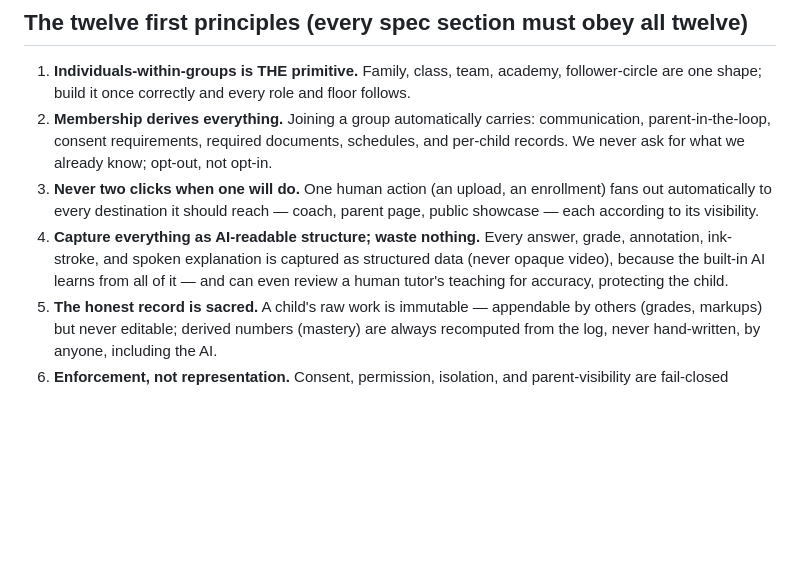
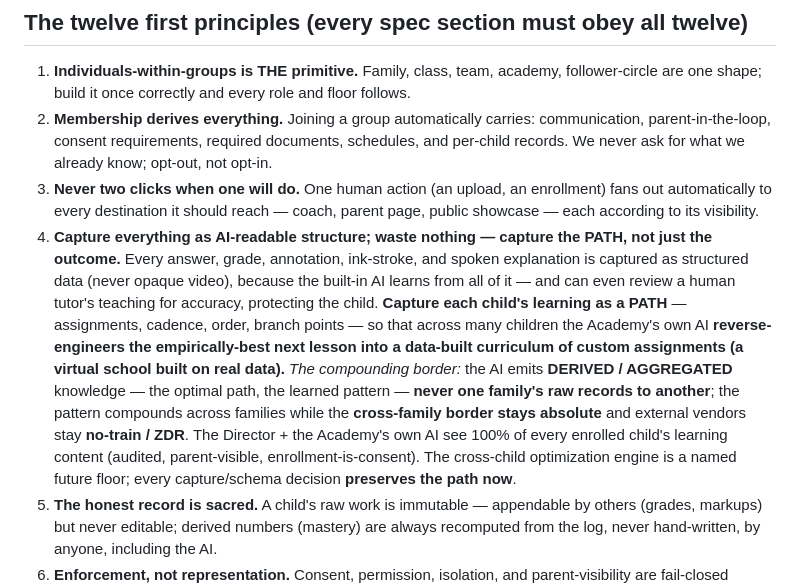
Before and after one commit to sethvernon12/Space-Blasters, a Markdown page: docs/ONE_PAGE.md, the part around the change. GitHub-like rendering; blank space fills up the shorter version.

```diff
--- a/docs/ONE_PAGE.md
+++ b/docs/ONE_PAGE.md
@@ -30,7 +30,7 @@ The platform builds ONE thing: **groups** (each with a purpose), **roles** held
 1. **Individuals-within-groups is THE primitive.** Family, class, team, academy, follower-circle are one shape; build it once correctly and every role and floor follows.
 2. **Membership derives everything.** Joining a group automatically carries: communication, parent-in-the-loop, consent requirements, required documents, schedules, and per-child records. We never ask for what we already know; opt-out, not opt-in.
 3. **Never two clicks when one will do.** One human action (an upload, an enrollment) fans out automatically to every destination it should reach — coach, parent page, public showcase — each according to its visibility.
-4. **Capture everything as AI-readable structure; waste nothing.** Every answer, grade, annotation, ink-stroke, and spoken explanation is captured as structured data (never opaque video), because the built-in AI learns from all of it — and can even review a human tutor's teaching for accuracy, protecting the child.
+4. **Capture everything as AI-readable structure; waste nothing — capture the PATH, not just the outcome.** Every answer, grade, annotation, ink-stroke, and spoken explanation is captured as structured data (never opaque video), because the built-in AI learns from all of it — and can even review a human tutor's teaching for accuracy, protecting the child. **Capture each child's learning as a PATH** — assignments, cadence, order, branch points — so that across many children the Academy's own AI **reverse-engineers the empirically-best next lesson into a data-built curriculum of custom assignments (a virtual school built on real data).** *The compounding border:* the AI emits **DERIVED / AGGREGATED** knowledge — the optimal path, the learned pattern — **never one family's raw records to another**; the pattern compounds across families while the **cross-family border stays absolute** and external vendors stay **no-train / ZDR**. The Director + the Academy's own AI see 100% of every enrolled child's learning content (audited, parent-visible, enrollment-is-consent). The cross-child optimization engine is a named future floor; every capture/schema decision **preserves the path now**.
 5. **The honest record is sacred.** A child's raw work is immutable — appendable by others (grades, markups) but never editable; derived numbers (mastery) are always recomputed from the log, never hand-written, by anyone, including the AI.
 6. **Enforcement, not representation.** Consent, permission, isolation, and parent-visibility are fail-closed *preconditions* that default to NO — not facts we record after the fact. A missing consent blocks even the parent. **Enrollment is the consent** for the Academy's *vetted* staff within enrolled scope: there, each new tutor/coach grant is *immediate parent transparency* (see-exactly-who-has-access, object, leave, revoke + hard-delete always) — not a blocking re-consent. **Blocking per-disclosure consent remains** for public exposure (Follow Me) and anything beyond enrolled scope. **Trust to work with children is Academy-controlled** — never self-declaration, never a stranger's invite; no sign-up shortcuts it (a fresh sign-up lands in a *lobby*). The enrollment-consent wording (COPPA school-authorized-consent posture) is a mandatory attorney-review item.
 7. **Child-safety by construction.** No private adult-child channel can even be constructed (the guardian is a structural co-member of every child channel); a child's name and work never cross the **cross-family border** or reach a **public / non-consented external** surface (our consented AI and their trusted adults *do* see them — principle 12); publishing a minor's content is default-private and parent-curated; nothing discouraging reaches a child unless a human chooses it.
```
Also changed, not shown: CLAUDE.md (+2 -0 lines), docs/SPEC.md (+2 -0 lines).
